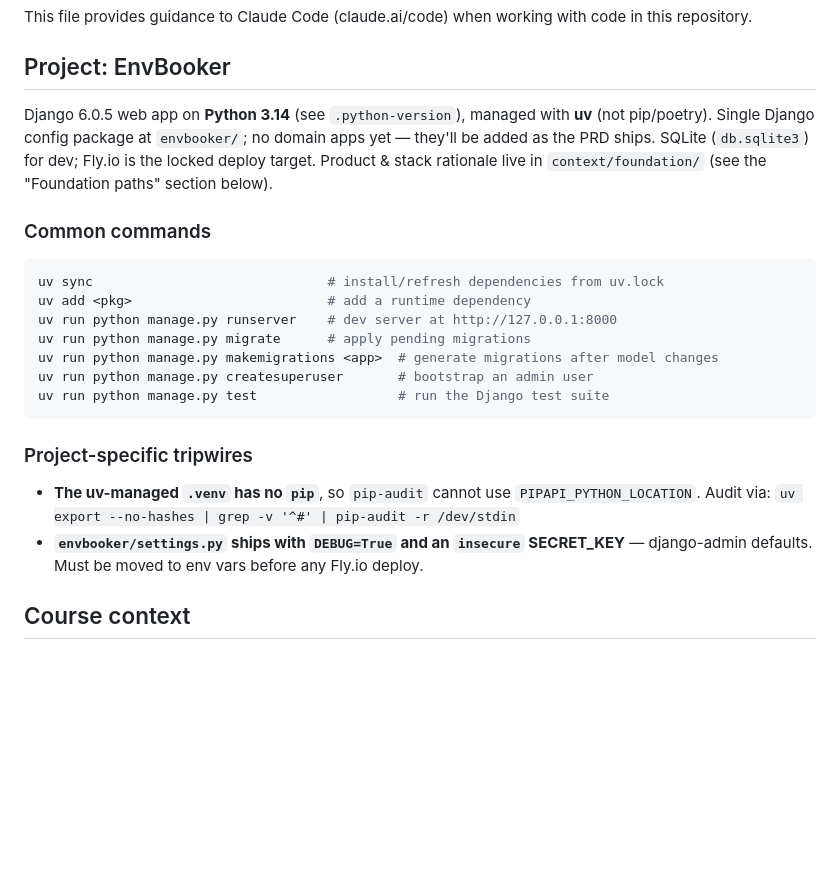
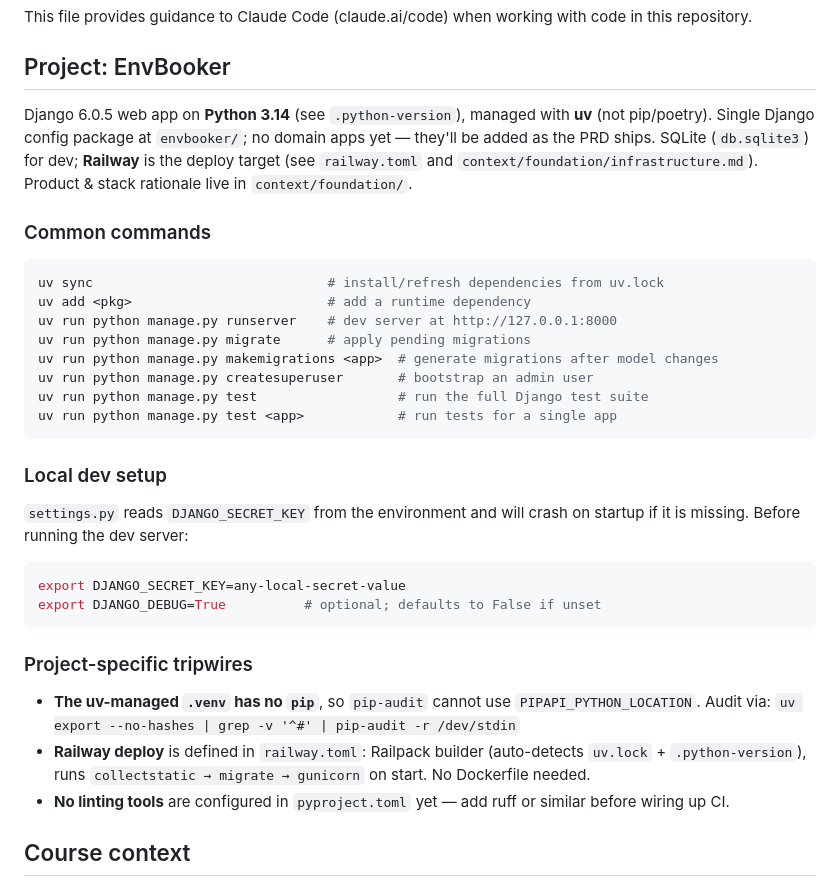
Before and after one commit to wasilukm/10xdev-proj, a Markdown page: CLAUDE.md, the part around the change. Rendered like a GitHub page; blank space fills up the shorter version.

Commit message:
update CLAUDE.md to reflect Railway as the deploy target and enhance local dev setup instructions

````diff
--- a/CLAUDE.md
+++ b/CLAUDE.md
@@ -4,7 +4,7 @@ This file provides guidance to Claude Code (claude.ai/code) when working with co
 
 ## Project: EnvBooker
 
-Django 6.0.5 web app on **Python 3.14** (see `.python-version`), managed with **uv** (not pip/poetry). Single Django config package at `envbooker/`; no domain apps yet — they'll be added as the PRD ships. SQLite (`db.sqlite3`) for dev; Fly.io is the locked deploy target. Product & stack rationale live in `context/foundation/` (see the "Foundation paths" section below).
+Django 6.0.5 web app on **Python 3.14** (see `.python-version`), managed with **uv** (not pip/poetry). Single Django config package at `envbooker/`; no domain apps yet — they'll be added as the PRD ships. SQLite (`db.sqlite3`) for dev; **Railway** is the deploy target (see `railway.toml` and `context/foundation/infrastructure.md`). Product & stack rationale live in `context/foundation/`.
 
 ### Common commands
 
@@ -15,14 +15,25 @@ uv run python manage.py runserver    # dev server at http://127.0.0.1:8000
 uv run python manage.py migrate      # apply pending migrations
 uv run python manage.py makemigrations <app>  # generate migrations after model changes
 uv run python manage.py createsuperuser       # bootstrap an admin user
-uv run python manage.py test                  # run the Django test suite
+uv run python manage.py test                  # run the full Django test suite
+uv run python manage.py test <app>            # run tests for a single app
+```
+
+### Local dev setup
+
+`settings.py` reads `DJANGO_SECRET_KEY` from the environment and will crash on startup if it is missing. Before running the dev server:
+
+```bash
+export DJANGO_SECRET_KEY=any-local-secret-value
+export DJANGO_DEBUG=True          # optional; defaults to False if unset
 ```
 
 ### Project-specific tripwires
 
 - **The uv-managed `.venv` has no `pip`**, so `pip-audit` cannot use `PIPAPI_PYTHON_LOCATION`. Audit via:
   `uv export --no-hashes | grep -v '^#' | pip-audit -r /dev/stdin`
-- **`envbooker/settings.py` ships with `DEBUG=True` and an `insecure` SECRET_KEY** — django-admin defaults. Must be moved to env vars before any Fly.io deploy.
+- **Railway deploy** is defined in `railway.toml`: Railpack builder (auto-detects `uv.lock` + `.python-version`), runs `collectstatic → migrate → gunicorn` on start. No Dockerfile needed.
+- **No linting tools** are configured in `pyproject.toml` yet — add ruff or similar before wiring up CI.
 
 ## Course context
 
````
